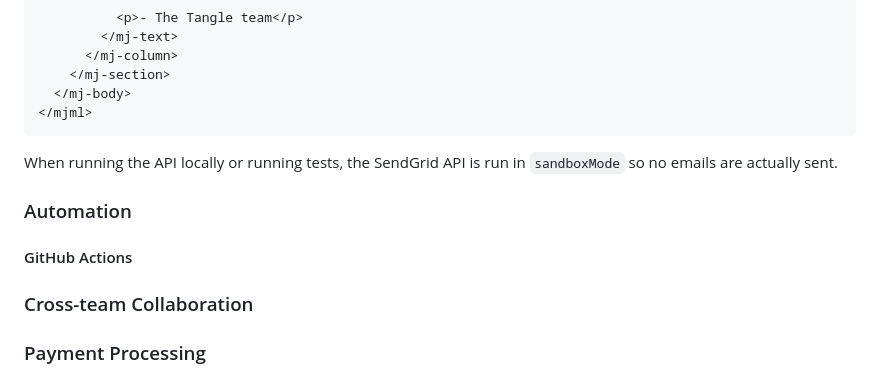
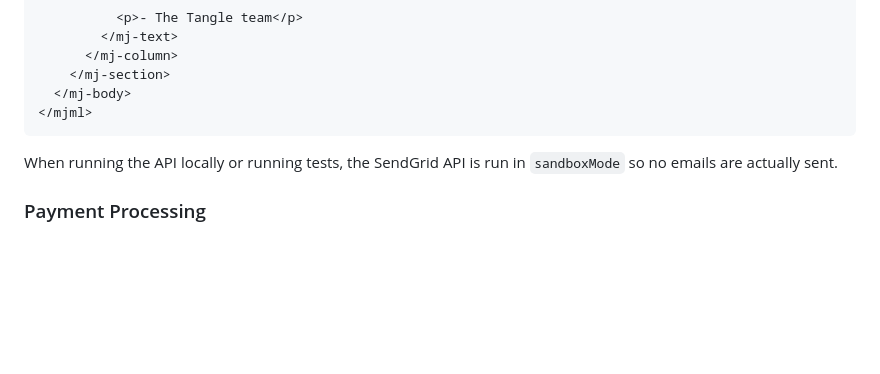
Before and after one commit to neogeek/scottdoxey.com, a Markdown page: case-study/tangle.md, the part around the change. Rendered like a GitHub page; blank space fills up the shorter version.

```diff
--- a/case-study/tangle.md
+++ b/case-study/tangle.md
@@ -302,12 +302,6 @@ All emails sent from the API, welcome emails, server invites, password reset lin
 
 When running the API locally or running tests, the SendGrid API is run in `sandboxMode` so no emails are actually sent.
 
-### Automation
-
-#### GitHub Actions
-
-### Cross-team Collaboration
-
 ### Payment Processing
 
 Payment processing ended up being a much larger task than we initially anticipated. The original concept was to use Stripe's no-code options to set up the subscription for owners of each server and manage the subscription directly via Stripe's admin dashboard. We quickly realized that there were two issues.
```
